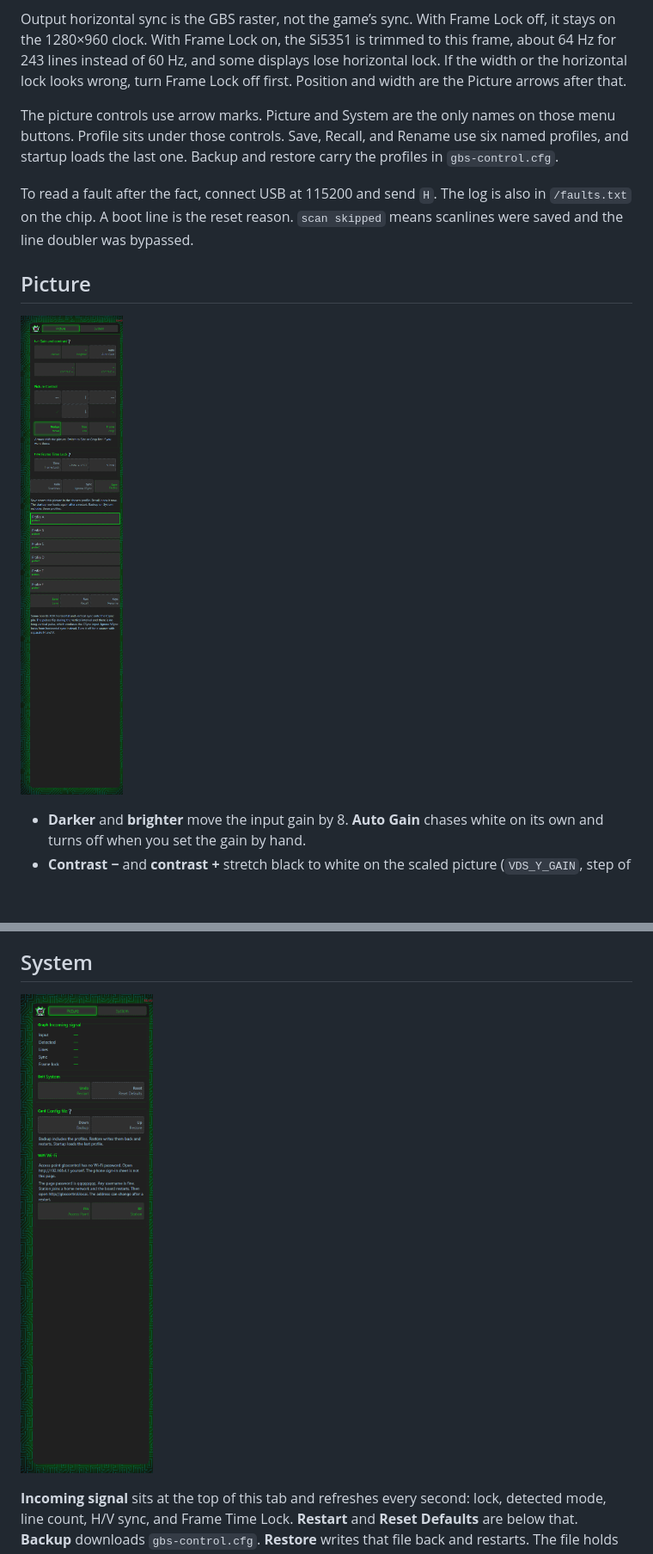
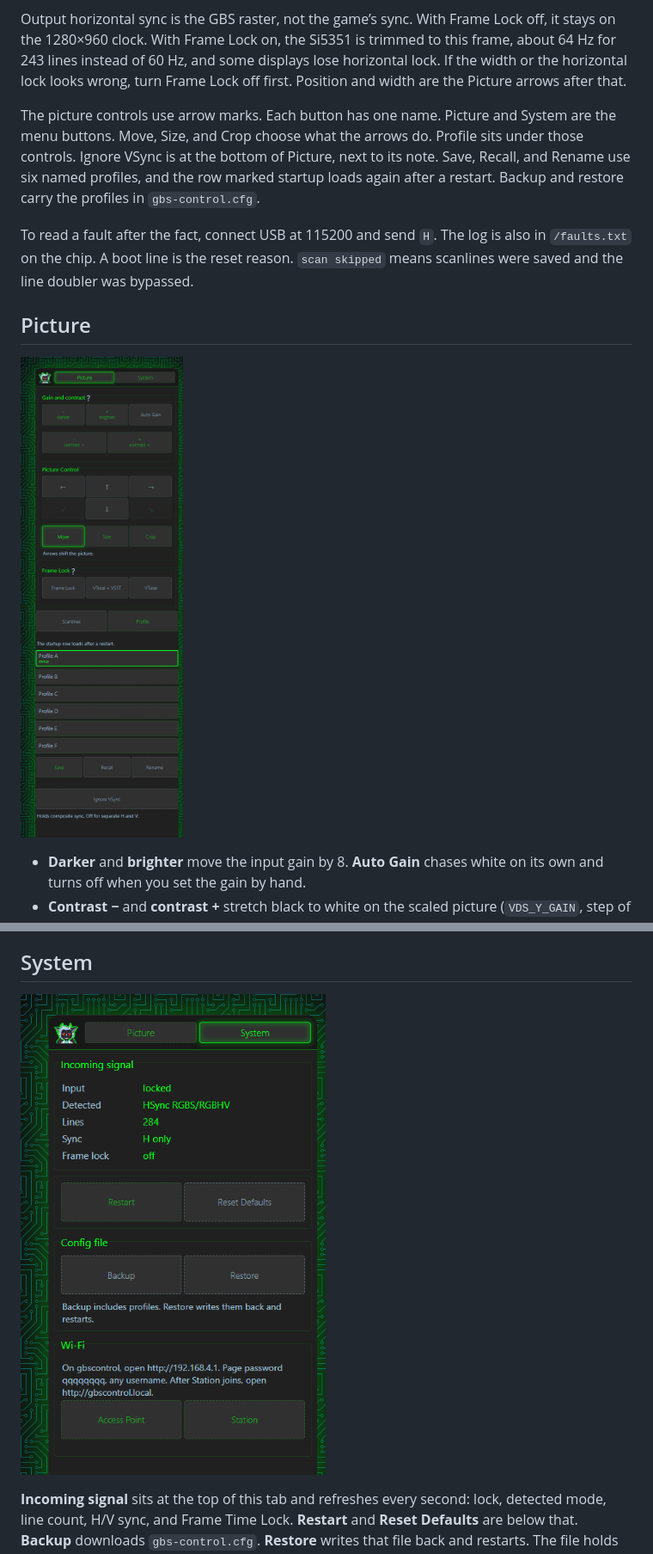
Before and after one commit to tmdrake/gbs-control, a Markdown page: README.md, 2 parts joined by grey strips. Shown at 86% size. Rendered like a GitHub page; pictures changed too: images/picture-page.png, images/wifi-page.png; blank space fills up the shorter version.

Commit message:
Use one name on each control.
Ignore VSync sits with its note at the bottom of Picture.

```diff
--- a/README.md
+++ b/README.md
@@ -134,7 +134,7 @@ The on-screen display is not a menu that stays up. It is a short icon on the vid
 
 Output horizontal sync is the GBS raster, not the game’s sync. With Frame Lock off, it stays on the 1280×960 clock. With Frame Lock on, the Si5351 is trimmed to this frame, about 64 Hz for 243 lines instead of 60 Hz, and some displays lose horizontal lock. If the width or the horizontal lock looks wrong, turn Frame Lock off first. Position and width are the Picture arrows after that.
 
-The picture controls use arrow marks. Picture and System are the only names on those menu buttons. Profile sits under those controls. Save, Recall, and Rename use six named profiles, and startup loads the last one. Backup and restore carry the profiles in `gbs-control.cfg`.
+The picture controls use arrow marks. Each button has one name. Picture and System are the menu buttons. Move, Size, and Crop choose what the arrows do. Profile sits under those controls. Ignore VSync is at the bottom of Picture, next to its note. Save, Recall, and Rename use six named profiles, and the row marked startup loads again after a restart. Backup and restore carry the profiles in `gbs-control.cfg`.
 
 To read a fault after the fact, connect USB at 115200 and send `H`. The log is also in `/faults.txt` on the chip. A boot line is the reset reason. `scan skipped` means scanlines were saved and the line doubler was bypassed.
 
```
Also changed, not shown: 2 other files.
